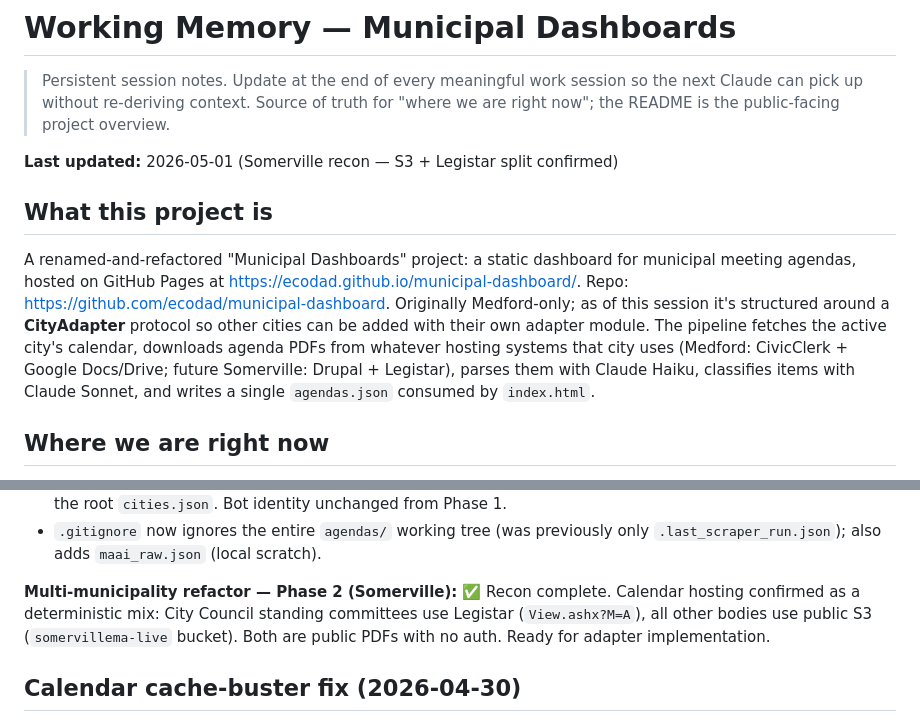
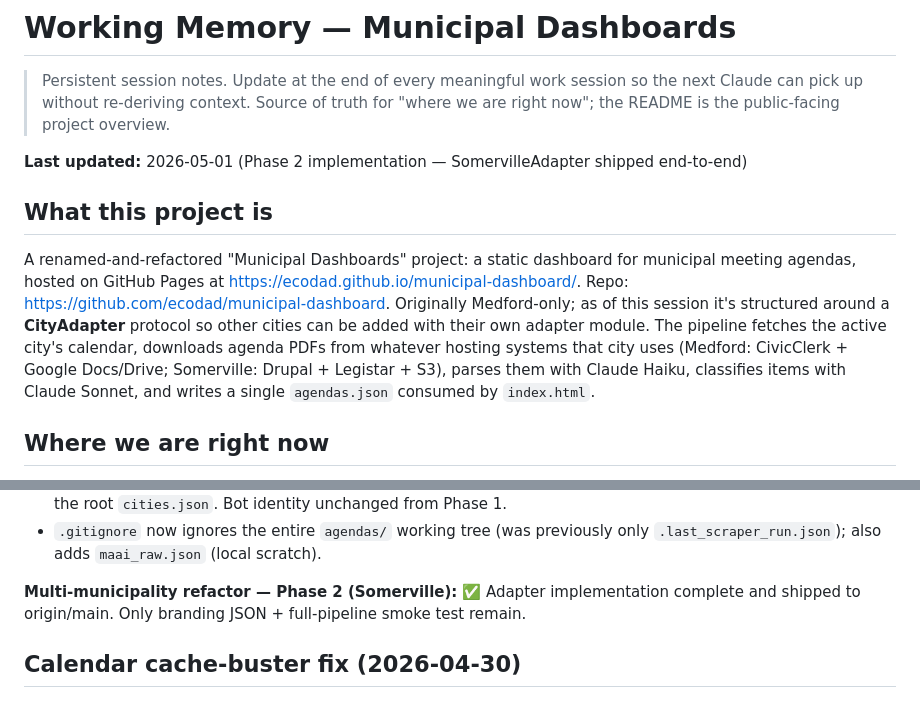
Before and after one commit to ecodad/municipal-dashboard, a Markdown page: MEMORY.md, 2 parts joined by grey strips. Drawn GitHub-style.

```diff
--- a/MEMORY.md
+++ b/MEMORY.md
@@ -5,7 +5,7 @@
 > for "where we are right now"; the README is the public-facing project
 > overview.
 
-**Last updated:** 2026-05-01 (Somerville recon — S3 + Legistar split confirmed)
+**Last updated:** 2026-05-01 (Phase 2 implementation — SomervilleAdapter shipped end-to-end)
 
 ## What this project is
 
@@ -17,7 +17,7 @@ as of this session it's structured around a **CityAdapter** protocol so
 other cities can be added with their own adapter module. The pipeline
 fetches the active city's calendar, downloads agenda PDFs from whatever
 hosting systems that city uses (Medford: CivicClerk + Google Docs/Drive;
-future Somerville: Drupal + Legistar), parses them with Claude Haiku,
+Somerville: Drupal + Legistar + S3), parses them with Claude Haiku,
 classifies items with Claude Sonnet, and writes a single `agendas.json`
 consumed by `index.html`.
 
@@ -48,7 +48,7 @@ consumed by `index.html`.
 - GH Actions workflow uses `--all`; auto-commit step iterates every top-level dir that has an `agendas.json` plus the root `cities.json`. Bot identity unchanged from Phase 1.
 - `.gitignore` now ignores the entire `agendas/` working tree (was previously only `.last_scraper_run.json`); also adds `maai_raw.json` (local scratch).
 
-**Multi-municipality refactor — Phase 2 (Somerville):** ✅ Recon complete. Calendar hosting confirmed as a deterministic mix: City Council standing committees use Legistar (`View.ashx?M=A`), all other bodies use public S3 (`somervillema-live` bucket). Both are public PDFs with no auth. Ready for adapter implementation.
+**Multi-municipality refactor — Phase 2 (Somerville):** ✅ Adapter implementation complete and shipped to origin/main. Only branding JSON + full-pipeline smoke test remain.
 
 ## Calendar cache-buster fix (2026-04-30)
 
```
Also changed, not shown: other parts of MEMORY.md (+27 -13 lines), ARCHITECTURE.md (+17 -11 lines), TODO.md (+26 -42 lines).
